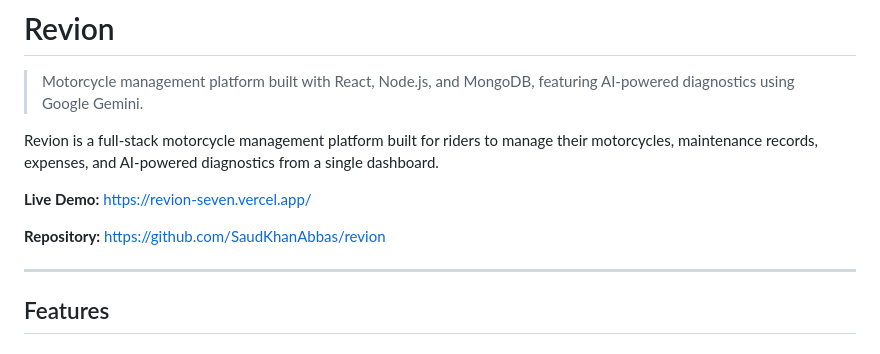
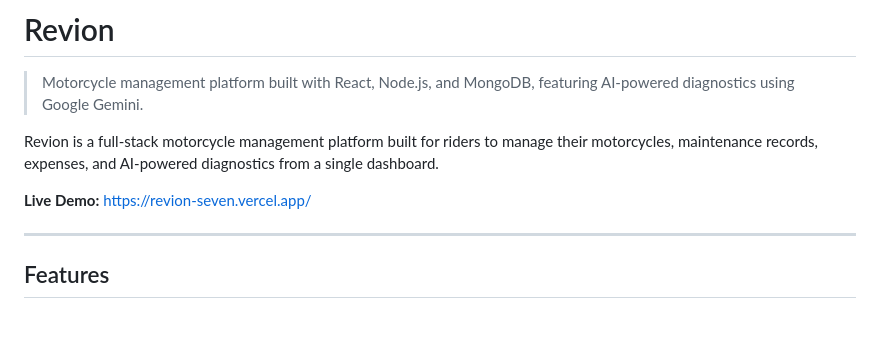
Before and after one commit to SaudKhanAbbas/revion, a Markdown page: README.md, the part around the change. Rendered like a GitHub page; blank space fills up the shorter version.

Commit message:
Update README to remove repository link
Removed repository link from README.

```diff
--- a/README.md
+++ b/README.md
@@ -12,7 +12,6 @@ Revion is a full-stack motorcycle management platform built for riders to manage
 
 **Live Demo:** https://revion-seven.vercel.app/
 
-**Repository:** https://github.com/SaudKhanAbbas/revion
 
 ---
 
```
